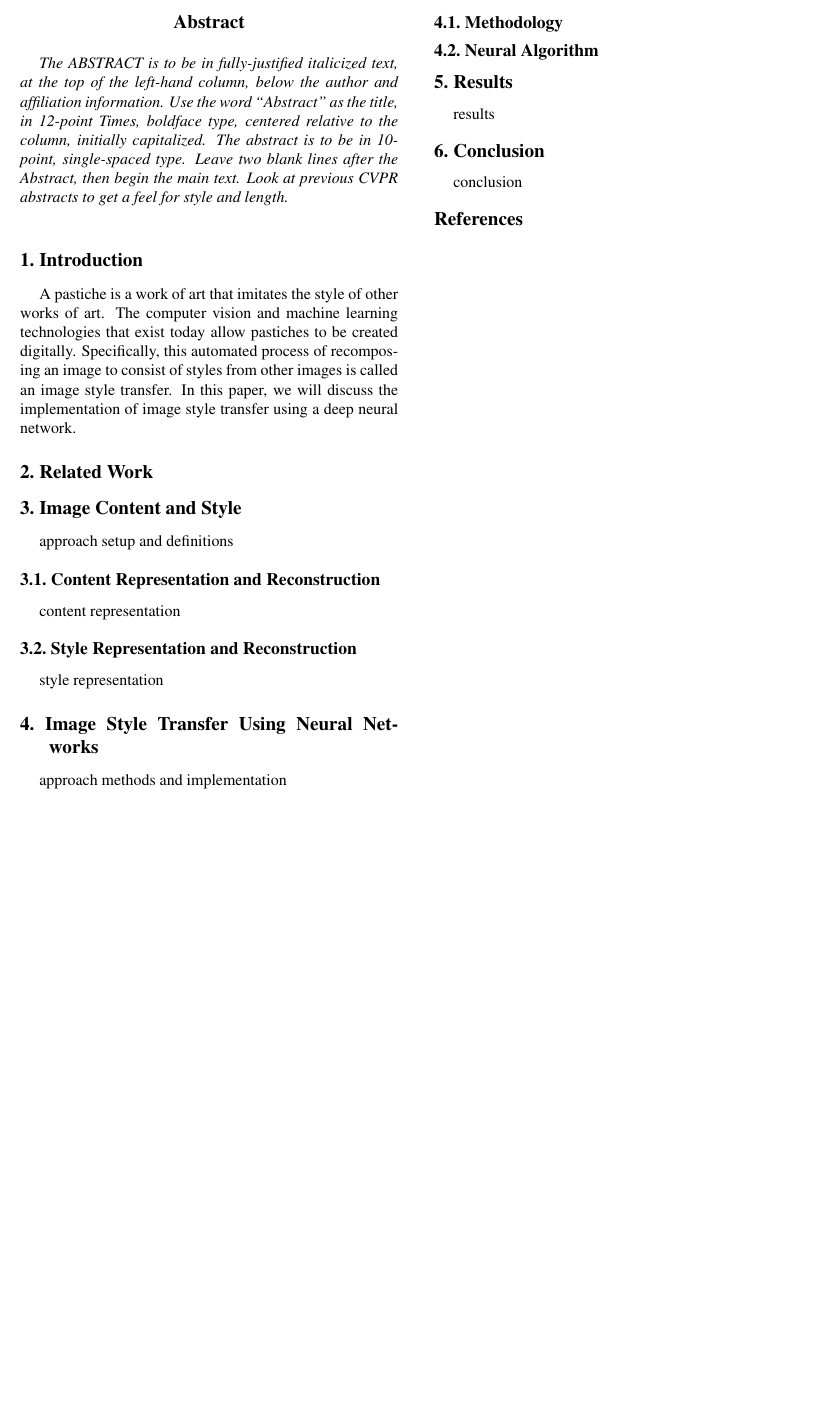
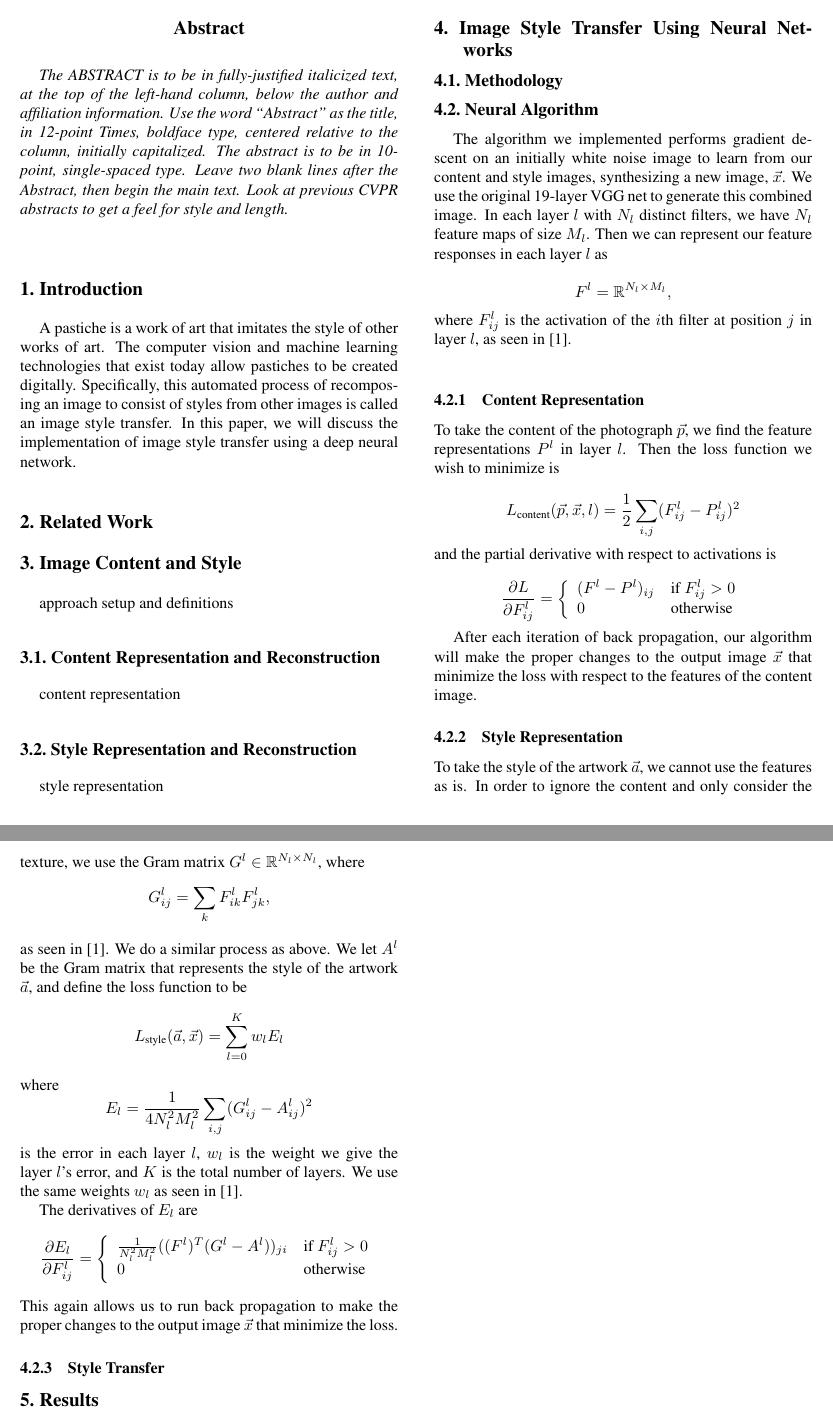
Before and after one commit to samjsong/6.819-final, a LaTeX paper (6819_report/final_report.tex): part of the page before the commit and two parts of pages 1 and 2 of 2 after it, the two joined at a grey line, cut so that both start at the same text, the shorter picture padded with empty space. Compiled offline with pdfLaTeX.

Commit message:
algorithm section of report

```diff
--- a/6819_report/final_report.tex
+++ b/6819_report/final_report.tex
@@ -83,11 +83,54 @@ style representation
 %------------------------------------------------------------------------
 \section{Image Style Transfer Using Neural Networks}
 
-approach methods and implementation
-
 \subsection{Methodology}
 
 \subsection{Neural Algorithm}
+
+The algorithm we implemented performs gradient descent on an initially white noise image to learn from our content and style images, synthesizing a new image, $\vec{x}$. We use the original 19-layer VGG net to generate this combined image. In each layer $l$ with $N_l$ distinct filters, we have $N_l$ feature maps of size $M_l$. Then we can represent our feature responses in each layer $l$ as
+
+\[ F^l = \mathbb{R}^{N_l \times M_l} , \]
+where $F_{ij}^l$ is the activation of the $i$th filter at position $j$ in layer $l$, as seen in [1].
+\newline
+
+\subsubsection{Content Representation}
+
+To take the content of the photograph $\vec{p}$, we find the feature representations $P^l$ in layer $l$. Then the loss function we wish to minimize is
+
+ \[ L_{\text{content}} ( \vec{p}, \vec{x}, l ) = \frac{1}{2} \sum_{i,j} (F_{ij}^l - P_{ij}^l)^2 \]
+and the partial derivative with respect to activations is
+
+\[ \frac{ \partial L}{\partial F_{ij}^l} = \left\{
+    \begin{array}{ll}
+          (F^l - P^l)_{ij} &\text{if} \ F_{ij}^l > 0 \\
+         0 & \text{otherwise} \\
+    \end{array}
+\right. \]
+
+After each iteration of back propagation, our algorithm will make the proper changes to the output image $\vec{x}$ that minimize the loss with respect to the features of the content image.
+
+\subsubsection{Style Representation}
+
+To take the style of the artwork $\vec{a}$, we cannot use the features as is. In order to ignore the content and only consider the texture, we use the Gram matrix $G^l \in \mathbb{R}^{N_l \times N_l}$, where
+\[ G_{ij}^l = \sum_k F_{ik}^l F_{jk}^l , \]
+as seen in [1]. We do a similar process as above. We let $A^l$ be the Gram matrix that represents the style of the artwork $\vec{a}$, and define the loss function to be
+\[ L_{\text{style}}(\vec{a}, \vec{x}) = \sum_{l = 0}^{K} w_l E_l \]
+where
+\[ E_l = \frac{1}{4N_l^2 M_l^2} \sum_{i,j} (G_{ij}^l - A_{ij}^l)^2 \]
+is the error in each layer $l$, $w_l$ is the weight we give the layer $l$'s error, and $K$ is the total number of layers. We use the same weights $w_l$ as seen in [1].
+
+The derivatives of $E_l$ are
+\[ \frac{ \partial E_l}{\partial F_{ij}^l} = \left\{
+    \begin{array}{ll}
+         \frac{1}{N_l^2 M_l^2} ((F^l)^T (G^l - A^l))_{ji} &\text{if} \ F_{ij}^l > 0 \\
+         0 & \text{otherwise} \\
+    \end{array}
+\right. \]
+This again allows us to run back propagation to make the proper changes to the output image $\vec{x}$ that minimize the loss.
+
+\subsubsection{Style Transfer}
+
+
 
 %------------------------------------------------------------------------
 \section{Results}
```
